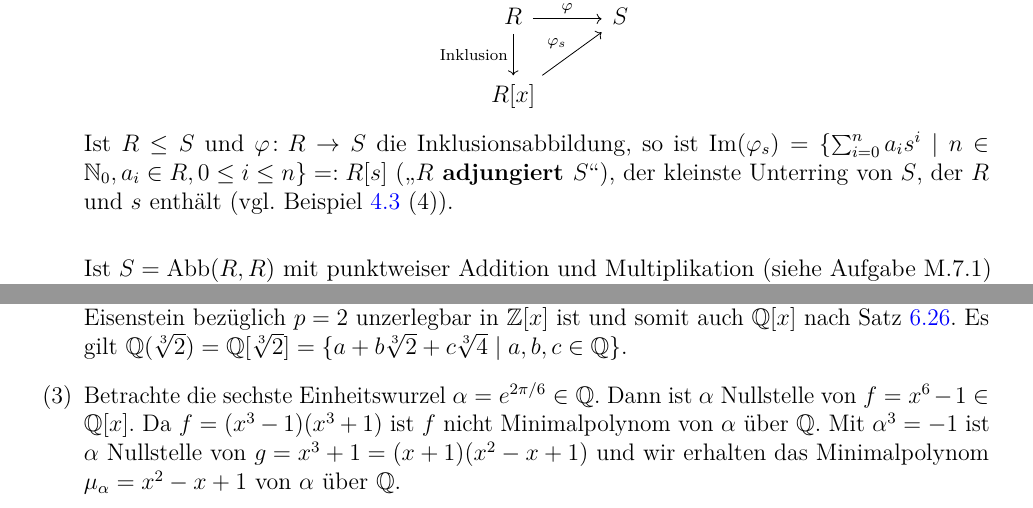
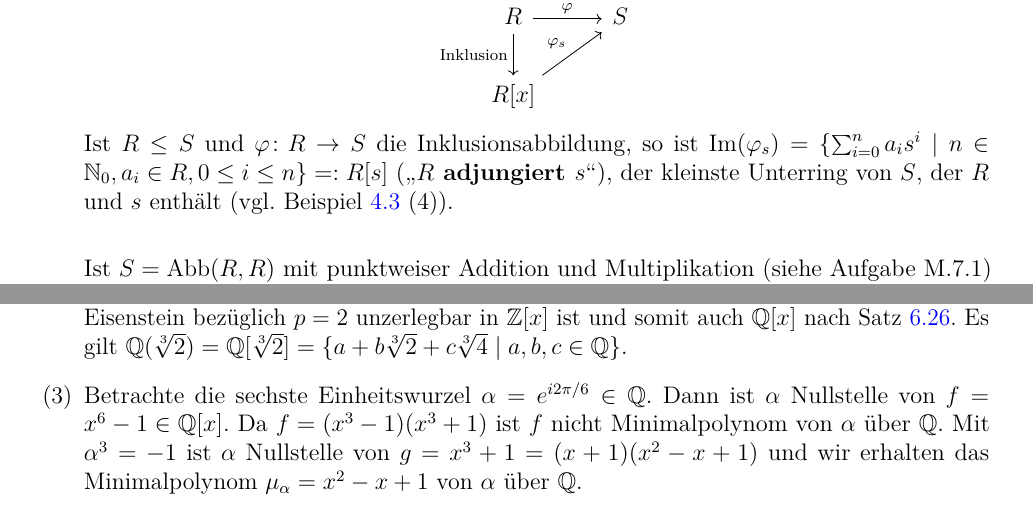
Before and after one commit to janneliebig/uni-stuttgart-mathematik-mitschriften, a LaTeX document (Algebra/algebra-main.tex, which reads Algebra/kap4.tex, Algebra/kap7.tex): two parts of pages 31 and 55 of 58, joined at a grey line, cut so that both start at the same text. Compiled offline with pdfLaTeX.

Commit message:
Fehler korrigiert

```diff
--- a/Algebra/kap4.tex
+++ b/Algebra/kap4.tex
@@ -105,7 +105,7 @@ Für $a \cdot b$ schreiben wir auch $ab$.
 			R[x] \arrow{ur}{\varphi_s}
 		\end{tikzcd}
 		\]
-		Ist $R \leq S$ und $\varphi \colon R \to S$ die Inklusionsabbildung, so ist  $\im(\varphi_s) = \{\sum_{i=0}^n a_i s^i \mid n \in \N_0, a_i \in R, 0 \leq i \leq n\} =: R[s]$ (\glqq\textbf{$R$ adjungiert $S$}\grqq), der kleinste Unterring von $S$, der $R$ und $s$ enthält (vgl. Beispiel \ref{beispiel4_3} (4)).
+		Ist $R \leq S$ und $\varphi \colon R \to S$ die Inklusionsabbildung, so ist  $\im(\varphi_s) = \{\sum_{i=0}^n a_i s^i \mid n \in \N_0, a_i \in R, 0 \leq i \leq n\} =: R[s]$ (\glqq\textbf{$R$ adjungiert $s$}\grqq), der kleinste Unterring von $S$, der $R$ und $s$ enthält (vgl. Beispiel \ref{beispiel4_3} (4)).
 		\vspace{0.5cm}
 
 		Ist $S = \abb(R,R)$ mit punktweiser Addition und Multiplikation (siehe Aufgabe M.7.1) und $\varphi \colon R \to \abb(R,R)$ der Ringhomomorphismus mit
--- a/Algebra/kap7.tex
+++ b/Algebra/kap7.tex
@@ -152,7 +152,7 @@ Da Körper nur triviale Ideale besitzen, sind Körperhomomorphismus stets injekt
 	\begin{enumerate}[label=(\arabic*)]
 		\item Das Minimalpolynom von $\alpha = \sqrt{2}$ über $\Q$ ist $\mu_\alpha = x^2 - 2 \in \Q[x]$. Es folgt $\Q(\sqrt{2}) = \Q[\sqrt{2}] = \{a + b\sqrt{2} \mid a,b \in \Q\}$
 		\item Das Minimalpolynom von $\alpha = \sqrt[3]{2}$ über $\Q$ ist $\mu_\alpha = x^3 - 2$. Beachte, dass $x^3 - 2$ nach Eisenstein bezüglich $p=2$ unzerlegbar in $\Z[x]$ ist und somit auch $\Q[x]$ nach Satz \ref{satz6_26}. Es gilt $\Q(\sqrt[3]{2}) = \Q[\sqrt[3]{2}] = \{a + b\sqrt[3]{2} + c\sqrt[3]{4} \mid a,b,c \in \Q\}$.
-		\item Betrachte die sechste Einheitswurzel $\alpha = e^{2\pi/6} \in \Q$. Dann ist $\alpha$ Nullstelle von $f=x^6 - 1 \in \Q[x]$. Da $f = (x^3 - 1)(x^3 + 1)$ ist $f$ nicht Minimalpolynom von $\alpha$ über $\Q$. Mit $\alpha^3 = -1$ ist $\alpha$ Nullstelle von $g = x^3 + 1 = (x+1)(x^2 - x + 1)$ und wir erhalten das Minimalpolynom $\mu_\alpha = x^2 - x + 1$ von $\alpha$ über $\Q$.
+		\item Betrachte die sechste Einheitswurzel $\alpha = e^{i 2\pi/6} \in \Q$. Dann ist $\alpha$ Nullstelle von $f=x^6 - 1 \in \Q[x]$. Da $f = (x^3 - 1)(x^3 + 1)$ ist $f$ nicht Minimalpolynom von $\alpha$ über $\Q$. Mit $\alpha^3 = -1$ ist $\alpha$ Nullstelle von $g = x^3 + 1 = (x+1)(x^2 - x + 1)$ und wir erhalten das Minimalpolynom $\mu_\alpha = x^2 - x + 1$ von $\alpha$ über $\Q$.
 	\end{enumerate}
 \end{beispiel}
 \begin{leftbar}
```
Also changed, not shown: Algebra/kap6.tex (+1 -1 lines), Algebra/algebra-main.pdf, Algebra/kap7.tex (2 more changed lines).
